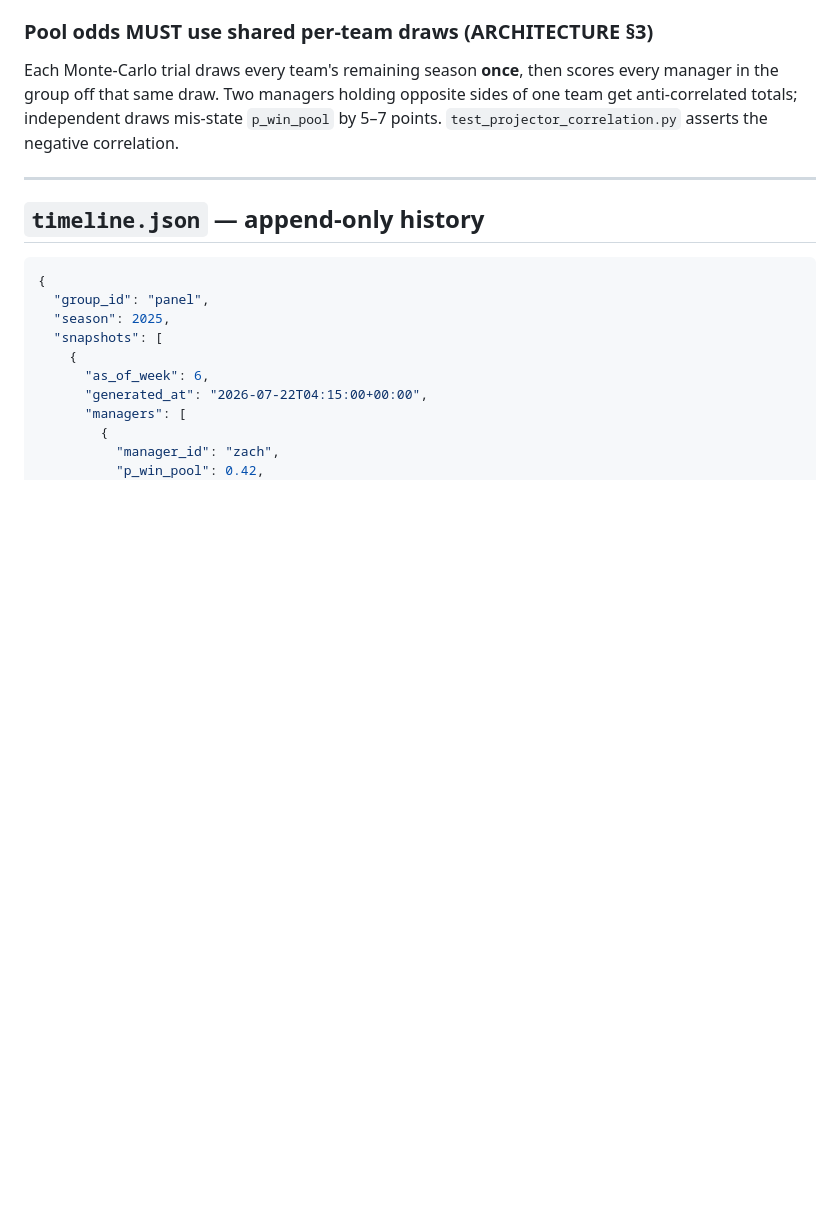
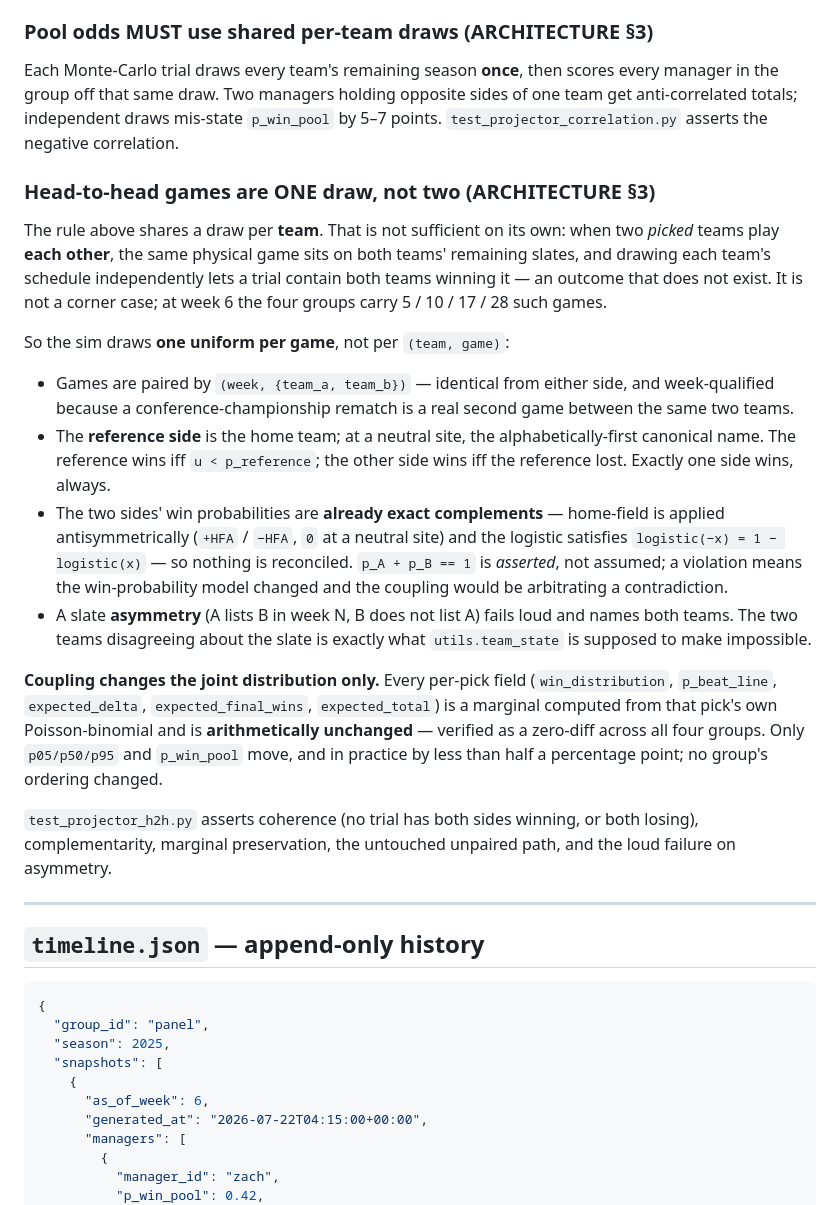
Before and after one commit to Zandor435/cf-challenge, a Markdown page: docs/output-contract.md, the part around the change. GitHub-like rendering; blank space fills up the shorter version.

Commit message:
docs: head-to-head coupling in the contract and ARCHITECTURE §3
Sharing a draw per TEAM is necessary but not sufficient, and neither document
said so. Both now carry the rule: one uniform per GAME, the (week, team-pair)
pairing key, the reference-side convention (home team; alphabetically-first
canonical name at a neutral site), the asserted p_A + p_B == 1 identity, and the
loud failure on slate asymmetry.

Records the blast radius explicitly, because it is the thing a reader will want
to know: coupling changes the JOINT only. Every per-pick marginal is
arithmetically unchanged (zero diff across all four groups); only p05/p50/p95
and p_win_pool move, by under half a point, with no ordering change.

The reference-side convention is written down rather than left implicit because
the leverage module will condition on it — "team X wins this game" needs a
defined X.

Co-Authored-By: Claude Opus 5 (1M context) <noreply@anthropic.com>

```diff
--- a/docs/output-contract.md
+++ b/docs/output-contract.md
@@ -156,6 +156,42 @@ every manager in the group off that same draw. Two managers holding opposite
 sides of one team get anti-correlated totals; independent draws mis-state
 `p_win_pool` by 5–7 points. `test_projector_correlation.py` asserts the
 negative correlation.
+
+### Head-to-head games are ONE draw, not two (ARCHITECTURE §3)
+The rule above shares a draw per **team**. That is not sufficient on its own:
+when two *picked* teams play **each other**, the same physical game sits on both
+teams' remaining slates, and drawing each team's schedule independently lets a
+trial contain both teams winning it — an outcome that does not exist. It is not
+a corner case; at week 6 the four groups carry 5 / 10 / 17 / 28 such games.
+
+So the sim draws **one uniform per game**, not per `(team, game)`:
+
+- Games are paired by `(week, {team_a, team_b})` — identical from either side,
+  and week-qualified because a conference-championship rematch is a real second
+  game between the same two teams.
+- The **reference side** is the home team; at a neutral site, the
+  alphabetically-first canonical name. The reference wins iff `u < p_reference`;
+  the other side wins iff the reference lost. Exactly one side wins, always.
+- The two sides' win probabilities are **already exact complements** — home-field
+  is applied antisymmetrically (`+HFA` / `−HFA`, `0` at a neutral site) and the
+  logistic satisfies `logistic(−x) = 1 − logistic(x)` — so nothing is
+  reconciled. `p_A + p_B == 1` is *asserted*, not assumed; a violation means the
+  win-probability model changed and the coupling would be arbitrating a
+  contradiction.
+- A slate **asymmetry** (A lists B in week N, B does not list A) fails loud and
+  names both teams. The two teams disagreeing about the slate is exactly what
+  `utils.team_state` is supposed to make impossible.
+
+**Coupling changes the joint distribution only.** Every per-pick field
+(`win_distribution`, `p_beat_line`, `expected_delta`, `expected_final_wins`,
+`expected_total`) is a marginal computed from that pick's own Poisson-binomial
+and is **arithmetically unchanged** — verified as a zero-diff across all four
+groups. Only `p05/p50/p95` and `p_win_pool` move, and in practice by less than
+half a percentage point; no group's ordering changed.
+
+`test_projector_h2h.py` asserts coherence (no trial has both sides winning, or
+both losing), complementarity, marginal preservation, the untouched unpaired
+path, and the loud failure on asymmetry.
 
 ---
 
```
Also changed, not shown: ARCHITECTURE.md (+1 -0 lines).
